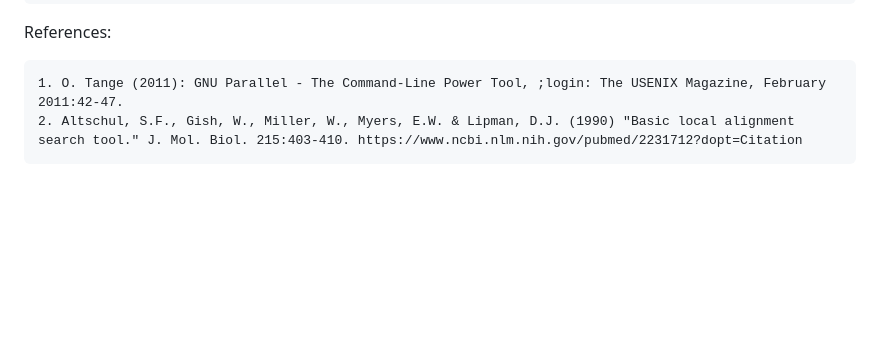
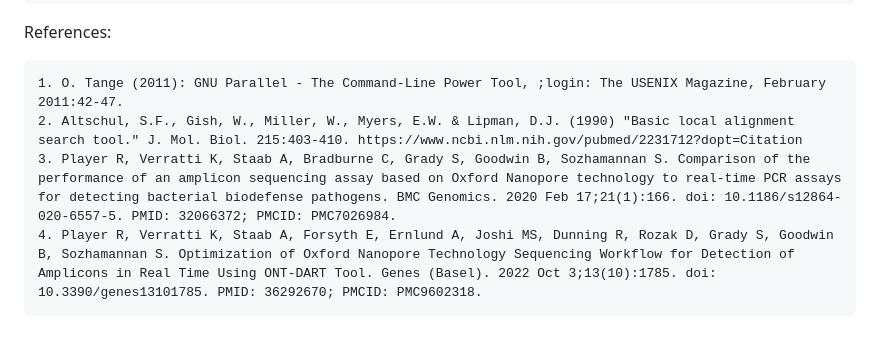
Before and after one commit to BioPeterson/ONT-DART, a Markdown page: README.md, the part around the change. GitHub-like rendering; blank space fills up the shorter version.

```diff
--- a/README.md
+++ b/README.md
@@ -231,3 +231,5 @@ References:
 
 	1. O. Tange (2011): GNU Parallel - The Command-Line Power Tool, ;login: The USENIX Magazine, February 2011:42-47.
     2. Altschul, S.F., Gish, W., Miller, W., Myers, E.W. & Lipman, D.J. (1990) "Basic local alignment search tool." J. Mol. Biol. 215:403-410. https://www.ncbi.nlm.nih.gov/pubmed/2231712?dopt=Citation
+	3. Player R, Verratti K, Staab A, Bradburne C, Grady S, Goodwin B, Sozhamannan S. Comparison of the performance of an amplicon sequencing assay based on Oxford Nanopore technology to real-time PCR assays for detecting bacterial biodefense pathogens. BMC Genomics. 2020 Feb 17;21(1):166. doi: 10.1186/s12864-020-6557-5. PMID: 32066372; PMCID: PMC7026984.
+	4. Player R, Verratti K, Staab A, Forsyth E, Ernlund A, Joshi MS, Dunning R, Rozak D, Grady S, Goodwin B, Sozhamannan S. Optimization of Oxford Nanopore Technology Sequencing Workflow for Detection of Amplicons in Real Time Using ONT-DART Tool. Genes (Basel). 2022 Oct 3;13(10):1785. doi: 10.3390/genes13101785. PMID: 36292670; PMCID: PMC9602318.
```
